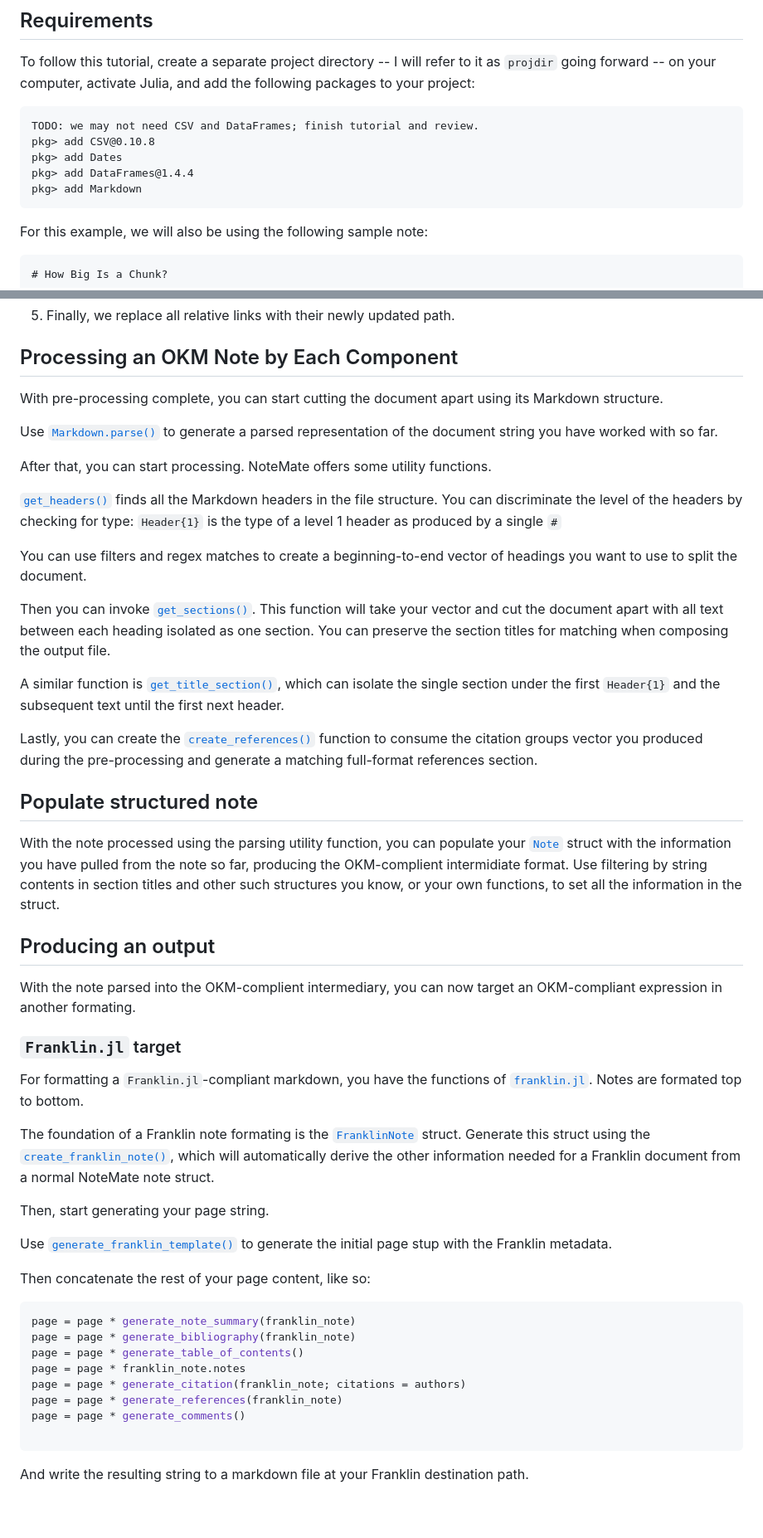
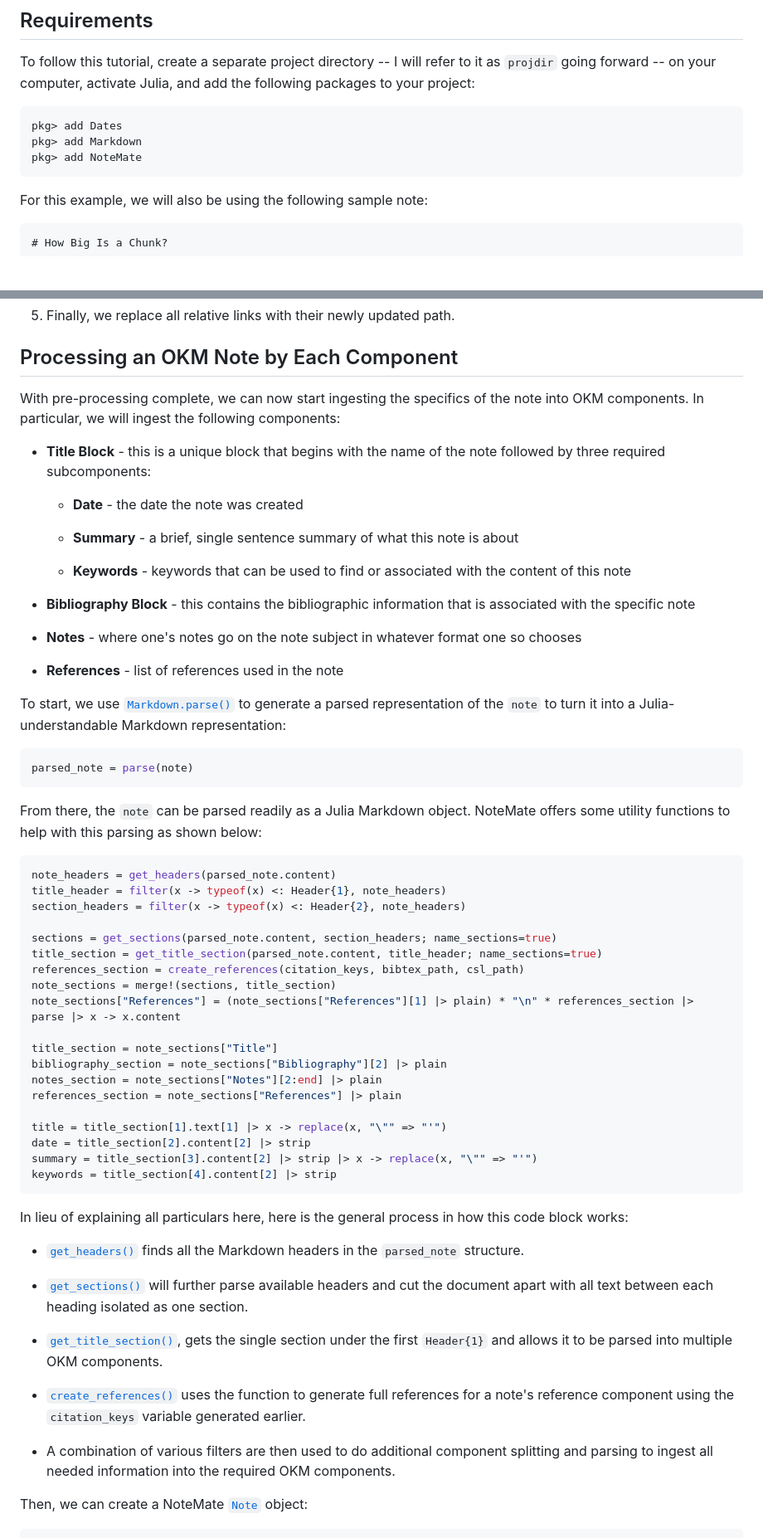
Before and after one commit to TheCedarPrince/NoteMate.jl, a Markdown page: docs/src/Using NoteMate.md, 2 parts joined by grey strips. Shown at 83% size. Rendered like a GitHub page; blank space fills up the shorter version.

Commit message:
Finished initial pass through and added todos

````diff
--- a/docs/src/Using NoteMate.md
+++ b/docs/src/Using NoteMate.md
@@ -12,11 +13,9 @@ It is an implementation suggestion that one does not have to follow strictly but
 To follow this tutorial, create a separate project directory -- I will refer to it as `projdir` going forward -- on your computer, activate Julia, and add the following packages to your project:
 
 ```
-TODO: we may not need CSV and DataFrames; finish tutorial and review.
-pkg> add CSV@0.10.8
 pkg> add Dates
-pkg> add DataFrames@1.4.4
 pkg> add Markdown
+pkg> add NoteMate
 ```
 
 For this example, we will also be using the following sample note:
@@ -148,47 +147,65 @@ By setting the keyword argument, `group_links = true`, a dictionary of vectors i
 
 ## Processing an OKM Note by Each Component
 
-With pre-processing complete, you can start cutting the document apart using its Markdown structure.
+With pre-processing complete, we can now start ingesting the specifics of the note into OKM components.
+In particular, we will ingest the following components:
 
-Use [`Markdown.parse()`](@ref) to generate a parsed representation of the document string you have worked with so far.
+- **Title Block** - this is a unique block that begins with the name of the note followed by three required subcomponents:
 
-After that, you can start processing. NoteMate offers some utility functions.
+	- **Date** - the date the note was created
 
-[`get_headers()`](@ref) finds all the Markdown headers in the file structure. You can discriminate the level of the headers by checking for type: `Header{1}` is the type of a level 1 header as produced by a single `#`
+	- **Summary** - a brief, single sentence summary of what this note is about
 
-You can use filters and regex matches to create a beginning-to-end vector of headings you want to use to split the document.
+	- **Keywords** - keywords that can be used to find or associated with the content of this note
 
-Then you can invoke [`get_sections()`](@ref). This function will take your vector and cut the document apart with all text between each heading isolated as one section. You can preserve the section titles for matching when composing the output file.
+- **Bibliography Block** - this contains the bibliographic information that is associated with the specific note
 
-A similar function is [`get_title_section()`](@ref), which can isolate the single section under the first `Header{1}` and the subsequent text until the first next header.
+- **Notes** - where one's notes go on the note subject in whatever format one so chooses
 
-Lastly, you can create the [`create_references()`](@ref) function to consume the citation groups vector you produced during the pre-processing and generate a matching full-format references section.
+- **References** - list of references used in the note
 
-## Populate structured note
-With the note processed using the parsing utility function, you can populate your [`Note`](@ref) struct with the information you have pulled from the note so far, producing the OKM-complient intermidiate format. Use filtering by string contents in section titles and other such structures you know, or your own functions, to set all the information in the struct.
+To start, we use [`Markdown.parse()`](@ref) to generate a parsed representation of the `note` to turn it into a Julia-understandable Markdown representation:
 
-## Producing an output
-With the note parsed into the OKM-complient intermediary, you can now target an OKM-compliant expression in another formating.
-
-### `Franklin.jl` target
-For formatting a `Franklin.jl`-compliant markdown, you have the functions of [`franklin.jl`](@ref). Notes are formated top to bottom.
-
-The foundation of a Franklin note formating is the [`FranklinNote`](@ref) struct. Generate this struct using the [`create_franklin_note()`](@ref), which will automatically derive the other information needed for a Franklin document from a normal NoteMate note struct.
-
-Then, start generating your page string.
-
-Use [`generate_franklin_template()`](@ref) to generate the initial page stup with the Franklin metadata.
-
-Then concatenate the rest of your page content, like so:
-```Julia
-page = page * generate_note_summary(franklin_note)
-page = page * generate_bibliography(franklin_note)
-page = page * generate_table_of_contents()
-page = page * franklin_note.notes
-page = page * generate_citation(franklin_note; citations = authors)
-page = page * generate_references(franklin_note)
-page = page * generate_comments()
-
+```julia
+parsed_note = parse(note)
 ```
 
-And write the resulting string to a markdown file at your Franklin destination path.
+From there, the `note` can be parsed readily as a Julia Markdown object.
+NoteMate offers some utility functions to help with this parsing as shown below:
+
+```julia
+note_headers = get_headers(parsed_note.content)
+title_header = filter(x -> typeof(x) <: Header{1}, note_headers)
+section_headers = filter(x -> typeof(x) <: Header{2}, note_headers)
+
+sections = get_sections(parsed_note.content, section_headers; name_sections=true)
+title_section = get_title_section(parsed_note.content, title_header; name_sections=true)
+references_section = create_references(citation_keys, bibtex_path, csl_path)
+note_sections = merge!(sections, title_section)
+note_sections["References"] = (note_sections["References"][1] |> plain) * "\n" * references_section |> parse |> x -> x.content
+
+title_section = note_sections["Title"]
+bibliography_section = note_sections["Bibliography"][2] |> plain
+notes_section = note_sections["Notes"][2:end] |> plain
+references_section = note_sections["References"] |> plain
+
+title = title_section[1].text[1] |> x -> replace(x, "\"" => "'")
+date = title_section[2].content[2] |> strip
+summary = title_section[3].content[2] |> strip |> x -> replace(x, "\"" => "'")
+keywords = title_section[4].content[2] |> strip
+```
+
+In lieu of explaining all particulars here, here is the general process in how this code block works:
+
+- [`get_headers()`](@ref) finds all the Markdown headers in the `parsed_note` structure.
+
+- [`get_sections()`](@ref) will further parse available headers and cut the document apart with all text between each heading isolated as one section.
+
+- [`get_title_section()`](@ref), gets the single section under the first `Header{1}` and allows it to be parsed into multiple OKM components.
+
+- [`create_references()`](@ref) uses the function to generate full references for a note's reference component using the `citation_keys` variable generated earlier.
+
+- A combination of various filters are then used to do additional component splitting and parsing to ingest all needed information into the required OKM components.
+
+Then, we can create a NoteMate [`Note`](@ref) object:
+
````
Also changed, not shown: other parts of docs/src/Using NoteMate.md (+66 -1 lines).
